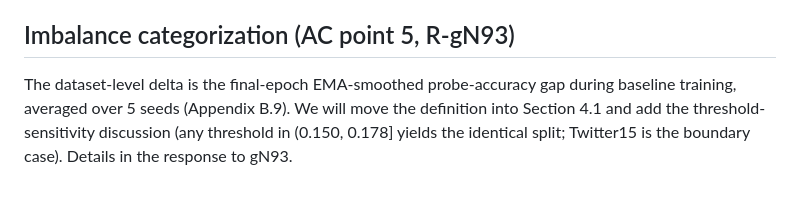
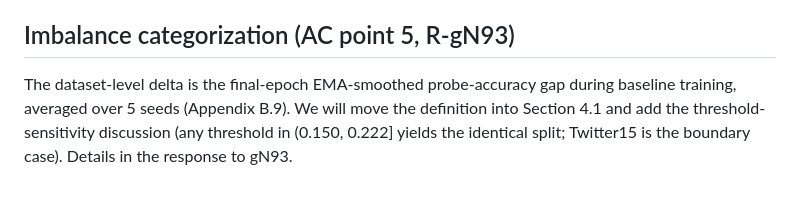
Before and after one commit to VuVoCodes/AsynchronousFunction, a Markdown page: Reviews/responses/00_global.md, the part around the change. Rendered like a GitHub page.

```diff
--- a/Reviews/responses/00_global.md
+++ b/Reviews/responses/00_global.md
@@ -37,4 +37,4 @@ We agree the propositions are safety properties, not gap-closure or rate results
 
 ## Imbalance categorization (AC point 5, R-gN93)
 
-The dataset-level delta is the final-epoch EMA-smoothed probe-accuracy gap during baseline training, averaged over 5 seeds (Appendix B.9). We will move the definition into Section 4.1 and add the threshold-sensitivity discussion (any threshold in (0.150, 0.178] yields the identical split; Twitter15 is the boundary case). Details in the response to gN93.
+The dataset-level delta is the final-epoch EMA-smoothed probe-accuracy gap during baseline training, averaged over 5 seeds (Appendix B.9). We will move the definition into Section 4.1 and add the threshold-sensitivity discussion (any threshold in (0.150, 0.222] yields the identical split; Twitter15 is the boundary case). Details in the response to gN93.
```
Also changed, not shown: Reviews/responses/R2_gN93.md (+1 -1 lines).
